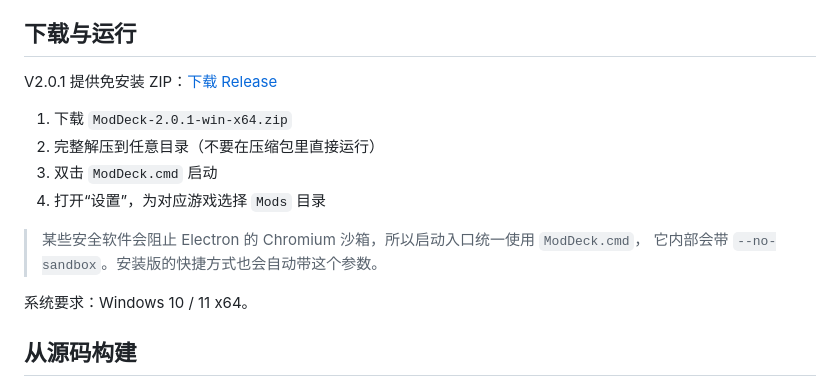
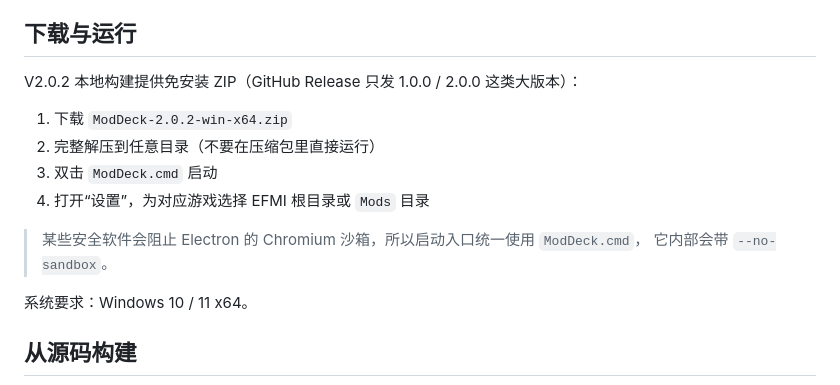
Before and after one commit to yuzhoujun/ModDeck, a Markdown page: README.md, the part around one of its changes. Rendered like a GitHub page.

```diff
--- a/README.md
+++ b/README.md
@@ -38,15 +38,15 @@ ModDeck 不会修改游戏本体的任何文件。
 
 ## 下载与运行
 
-V2.0.1 提供免安装 ZIP：[下载 Release](https://github.com/yuzhoujun/ModDeck/releases/latest)
+V2.0.2 本地构建提供免安装 ZIP（GitHub Release 只发 1.0.0 / 2.0.0 这类大版本）：
 
-1. 下载 `ModDeck-2.0.1-win-x64.zip`
+1. 下载 `ModDeck-2.0.2-win-x64.zip`
 2. 完整解压到任意目录（不要在压缩包里直接运行）
 3. 双击 `ModDeck.cmd` 启动
-4. 打开“设置”，为对应游戏选择 `Mods` 目录
+4. 打开“设置”，为对应游戏选择 EFMI 根目录或 `Mods` 目录
 
 > 某些安全软件会阻止 Electron 的 Chromium 沙箱，所以启动入口统一使用 `ModDeck.cmd`，
-> 它内部会带 `--no-sandbox`。安装版的快捷方式也会自动带这个参数。
+> 它内部会带 `--no-sandbox`。
 
 系统要求：Windows 10 / 11 x64。
 
```
Also changed, not shown: other parts of README.md (+13 -1 lines), CHANGELOG.md (added, +55 -0 lines), docs/ARCHITECTURE.md (+9 -2 lines), docs/BUILD.md (+7 -1 lines), docs/screenshot-character.png, docs/screenshot-cover-editor.png, docs/screenshot-library.png, docs/screenshot-overlay.png, 9 other files.
